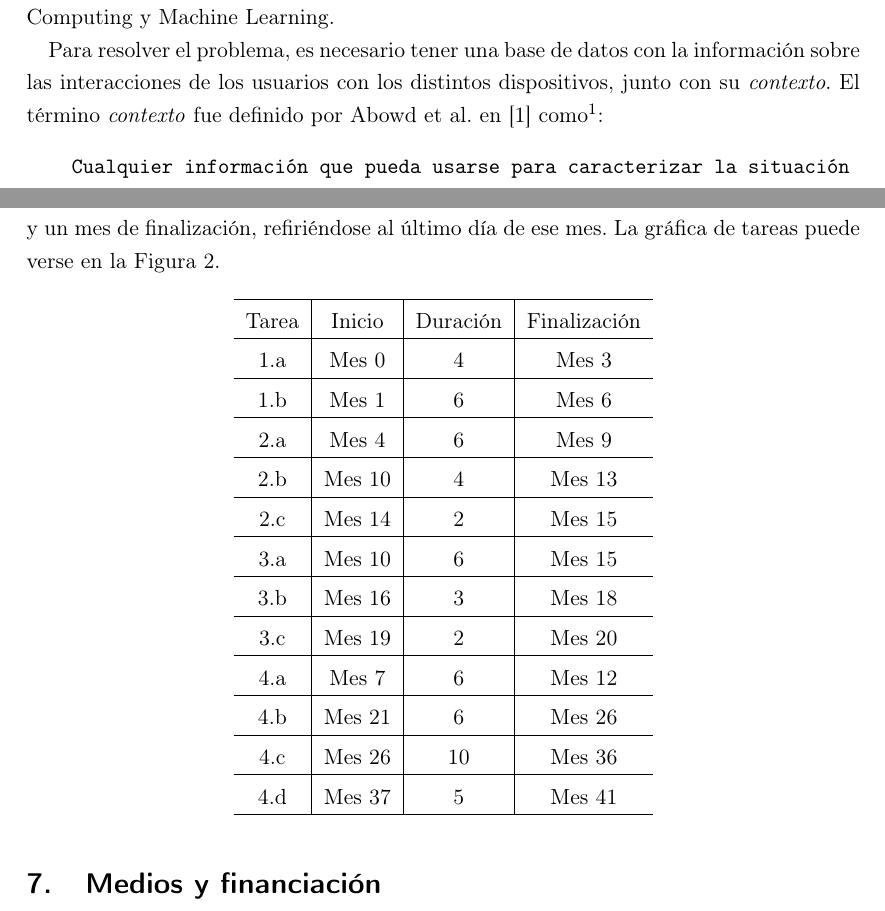
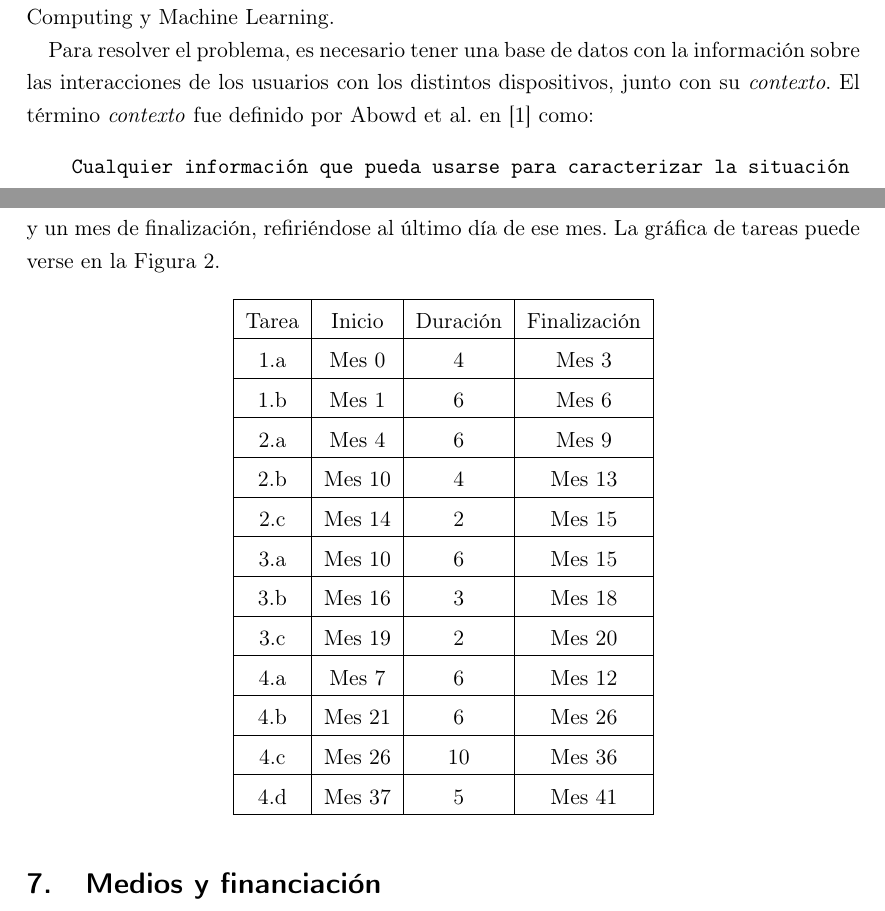
Before and after one commit to unintendedbear/Plan-de-investicaci-n-t-sis, a LaTeX thesis (Plantesis.tex): two parts of pages 4 and 13 of 17, joined at a grey line, cut so that both start at the same text. Compiled offline with pdfLaTeX.

Commit message:
Arreglando un par de tonterías

```diff
--- a/Plantesis.tex
+++ b/Plantesis.tex
@@ -156,8 +156,7 @@ Además, como resultado, se pretende desarrollar una arquitectura que sea fácil
 
 Para resolver el problema, es necesario tener una base de datos con la información sobre las interacciones de los usuarios con los distintos dispositivos, junto con su
 \textit{contexto}. El término \textit{contexto} fue definido por Abowd
-et al. en \cite{abowd1999towards} como\footnote{En inglés en el
-  artículo del autor}:
+et al. en \cite{abowd1999towards} como:
 
  \begin{verbatim}
     Cualquier información que pueda usarse para caracterizar la situación
@@ -423,7 +422,7 @@ Este módulo estará enfocado en la creación de nuevas reglas, además de traba
 A continuación se detalla el plan de trabajo con respecto a las tareas planteadas. Cada una se indica con un mes de inicio, refiriéndose al día 1 del mes, una duración en meses, y un mes de finalización, refiriéndose al último día de ese mes. La gráfica de tareas puede verse en la Figura \ref{fig:gantt}.
 
 \begin{center}
-  \begin{tabular}{ c | c | c | c }
+  \begin{tabular}{| c | c | c | c |}
     \hline
     Tarea & Inicio & Duración & Finalización \\ \hline
     1.a & Mes 0 & 4 & Mes 3 \\ \hline
```
